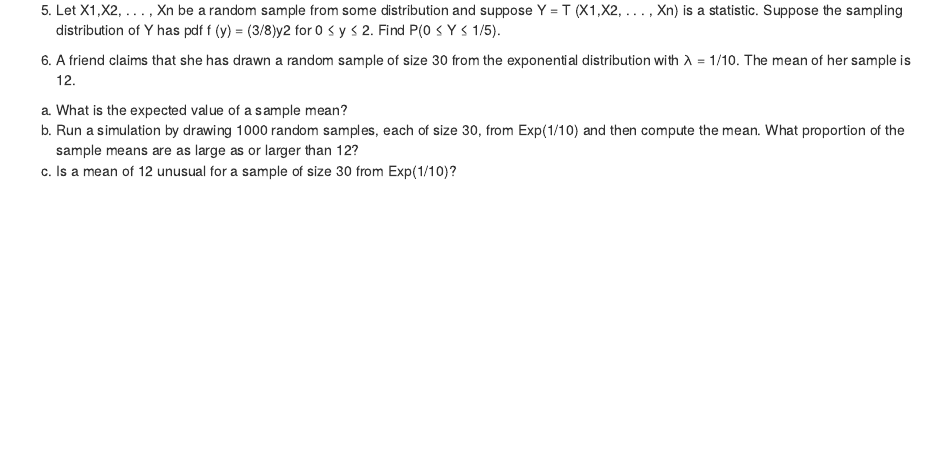
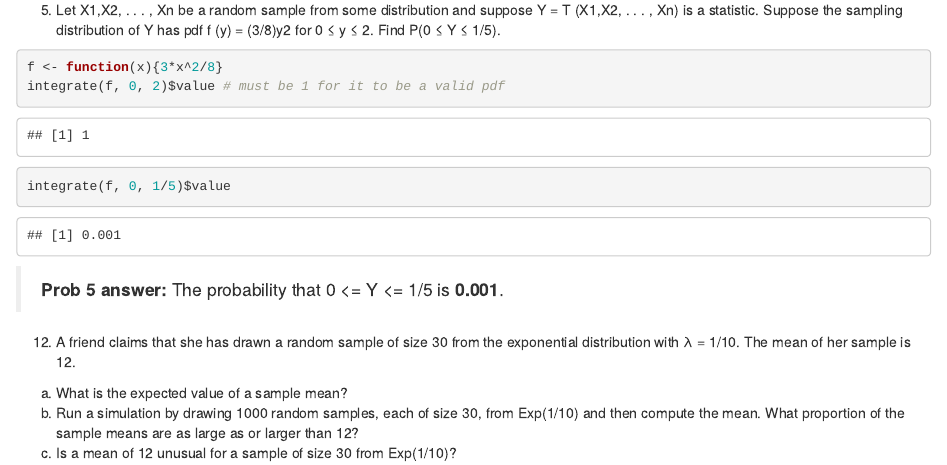
Before and after one commit to jonjonsonjr/StatsHW, an R Markdown document (HWK2.Rmd): the page in a window 1100 px wide, from 1030 px down. Rendered offline with R 4.5, knitr and Pandoc, with nearby package versions.

Commit message:
added answer for 5

````diff
--- a/HWK2.Rmd
+++ b/HWK2.Rmd
@@ -1,3 +1,6 @@
+---
+output: html_document
+---
 
 ```{r}
 library(ggplot2)
@@ -27,6 +29,14 @@ ggplot(data = data.frame(x = MIN), aes(x = x)) + geom_density() + theme_bw()
 5. Let X1,X2, . . . , Xn be a random sample from some distribution and suppose
 Y = T (X1,X2, . . . , Xn) is a statistic. Suppose the sampling distribution of Y
 has pdf f (y) = (3/8)y2 for 0 ≤ y ≤ 2. Find P(0 ≤ Y ≤ 1/5).
+
+```{r}
+f <- function(x){3*x^2/8}
+integrate(f, 0, 2)$value # must be 1 for it to be a valid pdf
+integrate(f, 0, 1/5)$value
+```
+
+> **Prob 5 answer:** The probability that 0 <= Y <= 1/5 is **`r integrate(f, 0, 1/5)$value`**.
 
 12. A friend claims that she has drawn a random sample of size 30 from the exponential
 distribution with λ = 1/10. The mean of her sample is 12.
````
Also changed, not shown: HWK2.Rmd (1 more changed lines).
